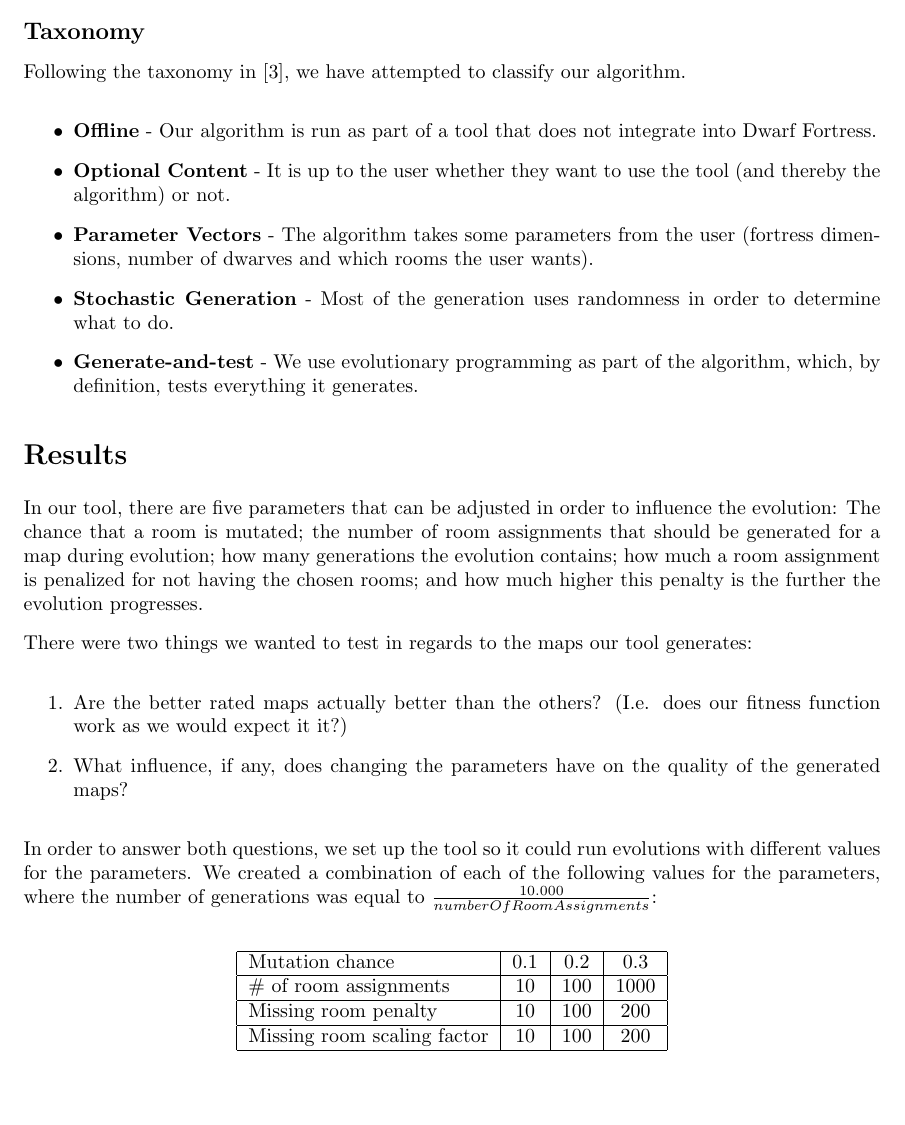
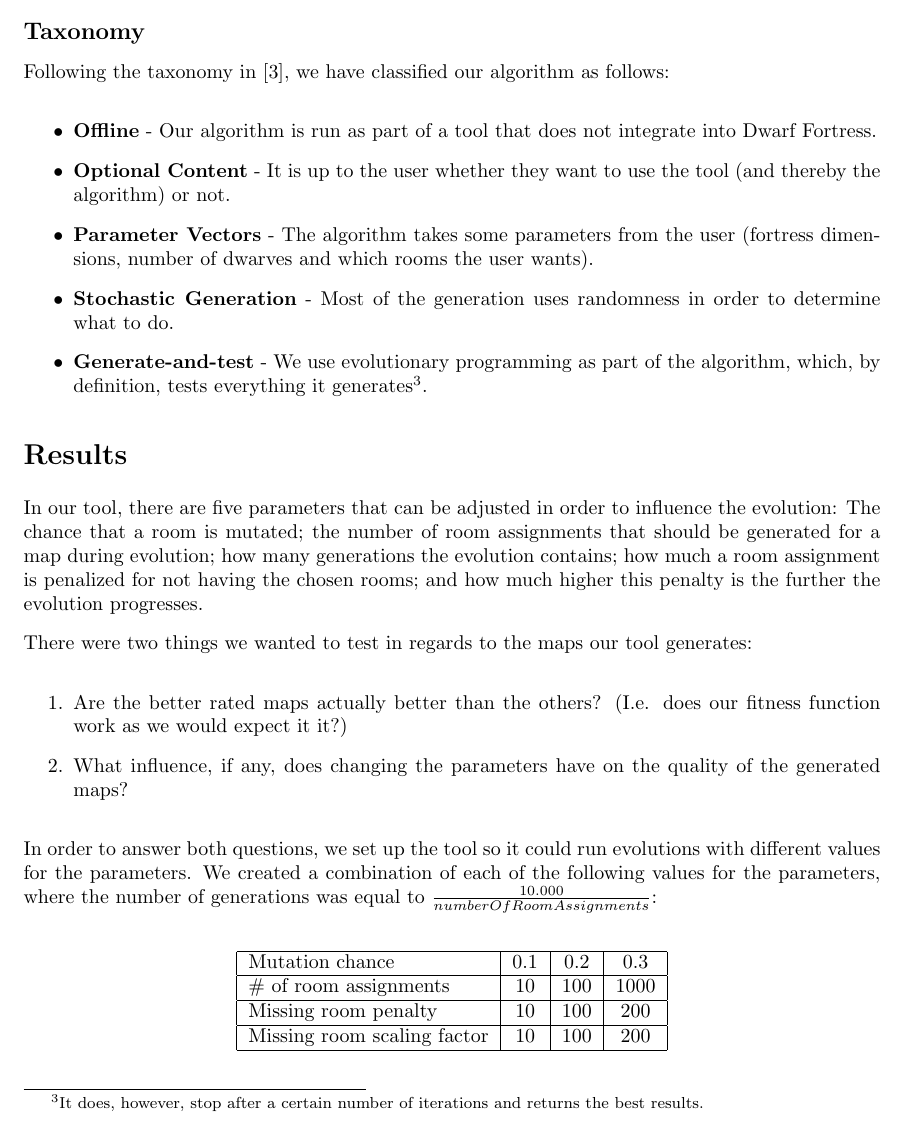
Before and after one commit to jcgr/MPCG-DFFortressGenerator, a LaTeX document (Report/PCGReport_Old.tex, which reads Report/Sections/04_Methods.tex): part of page 8 of 13, cut so that both start at the same text, the shorter picture padded with empty space. Compiled offline with pdfLaTeX.

Commit message:
small edit

```diff
--- a/Report/Sections/04_Methods.tex
+++ b/Report/Sections/04_Methods.tex
@@ -114,7 +114,7 @@ The evolution generated 10 different rooms. Each of these rooms generate 100 new
 \subsection{Taxonomy}
 \label{04_Taxonomy}
 
-Following the taxonomy in \cite{togelius2010search}, we have attempted to classify our algorithm.
+Following the taxonomy in \cite{togelius2010search}, we have classified our algorithm as follows:
 
 \begin{itemize}
 
@@ -126,7 +126,7 @@ Following the taxonomy in \cite{togelius2010search}, we have attempted to classi
 
 	\item \textbf{Stochastic Generation} - Most of the generation uses randomness in order to determine what to do.
 
-	\item \textbf{Generate-and-test} - We use evolutionary programming as part of the algorithm, which, by definition, tests everything it generates.
+	\item \textbf{Generate-and-test} - We use evolutionary programming as part of the algorithm, which, by definition, tests everything it generates\footnote{It does, however, stop after a certain number of iterations and returns the best results.}.
 
 \end{itemize}
 
```
